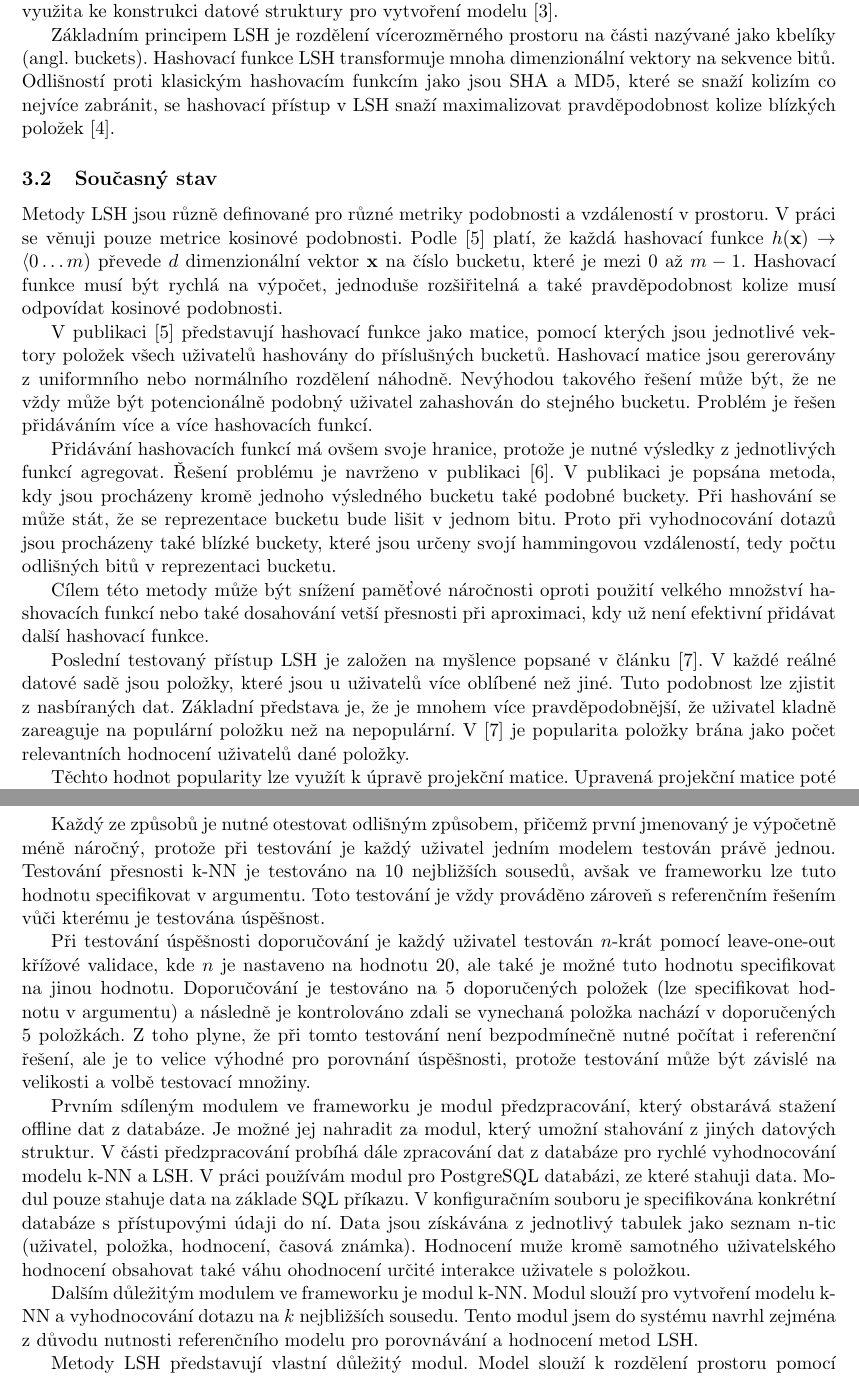
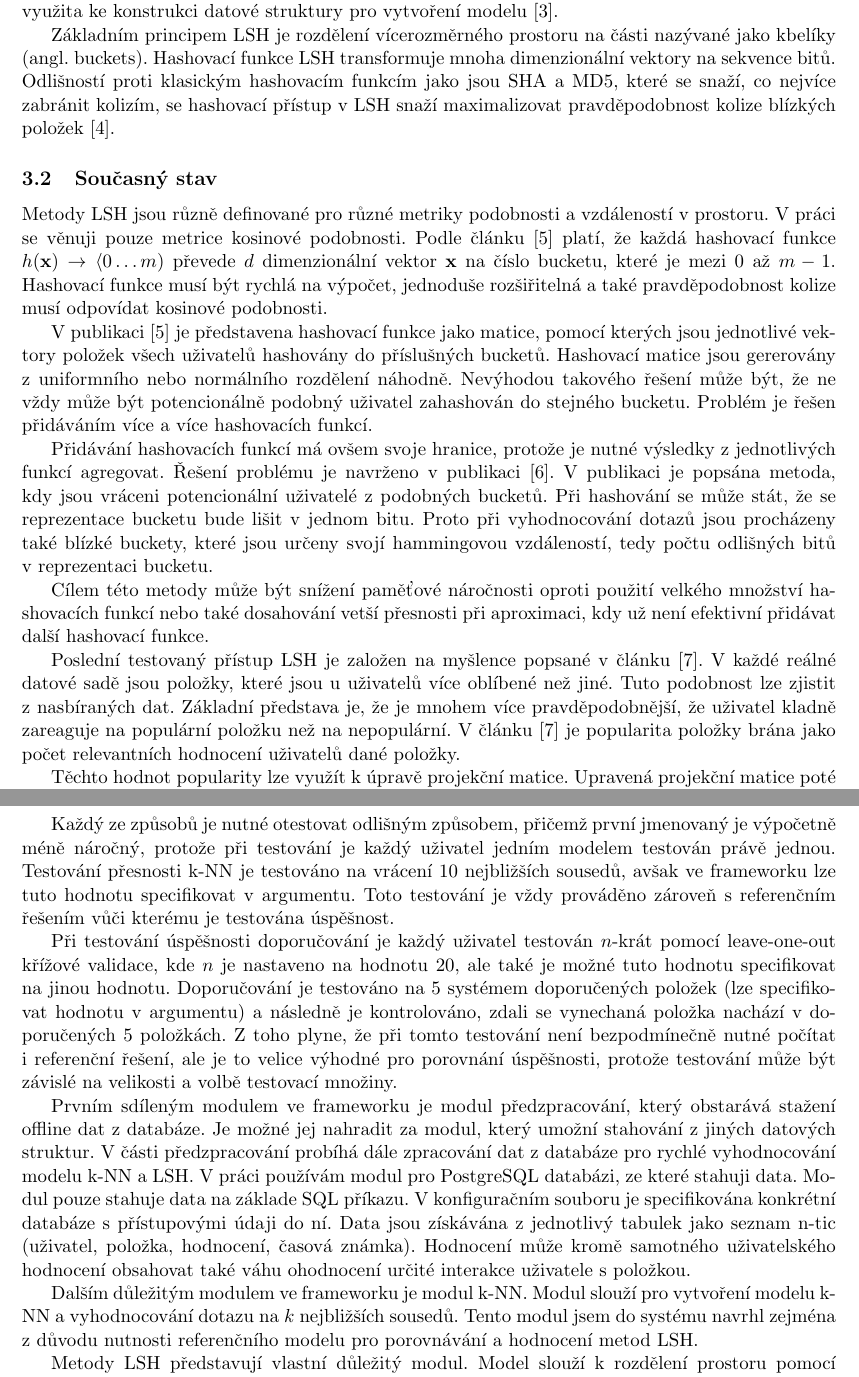
Before and after one commit to martilad/BI-DPR2017, a LaTeX document (zapoctovy_projekt/zprava_Martinek.tex): two parts of pages 3 and 4 of 6, joined at a grey line, cut so that both start at the same text. Compiled offline with pdfLaTeX.

Commit message:
Corektura zapoctoveho projektu

```diff
--- a/zapoctovy_projekt/zprava_Martinek.tex
+++ b/zapoctovy_projekt/zprava_Martinek.tex
@@ -76,17 +74,17 @@ Algoritmy nejbližších sousedů (angl. k-nearest neighbors, k-NN) jsou příst
 Lokálně senzitivní hashování (angl. Locality sensitive hashing, LSH) je metoda aproximace algoritmu k-NN. Podobně jako i~jiné aproximační metody je LSH randomizované a náhodnost je typicky využita ke konstrukci datové struktury pro vytvoření modelu~\cite{shakhnarovich2006nearest}.
 
 Základním principem LSH je rozdělení vícerozměrného prostoru na části nazývané
-jako kbelíky (angl. buckets). Hashovací funkce LSH transformuje mnoha dimenzionální vektory na sekvence bitů. Odlišností proti klasickým hashovacím funkcím jako jsou SHA a MD5, které se snaží kolizím co nejvíce zabránit, se hashovací přístup v~LSH snaží maximalizovat pravděpodobnost kolize blízkých položek~\cite{wang2014hashing}.
+jako kbelíky (angl. buckets). Hashovací funkce LSH transformuje mnoha dimenzionální vektory na sekvence bitů. Odlišností proti klasickým hashovacím funkcím jako jsou SHA a MD5, které se snaží, co nejvíce zabránit kolizím, se hashovací přístup v~LSH snaží maximalizovat pravděpodobnost kolize blízkých položek~\cite{wang2014hashing}.
 \subsection{Současný stav}
-Metody LSH jsou různě definované pro různé metriky podobnosti a~vzdáleností v~prostoru. V~práci se věnuji pouze metrice kosinové podobnosti. Podle~\cite{argerich2017generic} platí, že každá hashovací funkce $h(\mathbf{x}) \to \langle0 \dots m ) $ převede $d$~dimenzionální vektor $\mathbf{x}$~na číslo bucketu, které je mezi $0$~až $m-1$. Hashovací funkce musí být rychlá na výpočet, jednoduše rozšiřitelná a~také pravděpodobnost kolize musí odpovídat kosinové podobnosti.
+Metody LSH jsou různě definované pro různé metriky podobnosti a~vzdáleností v~prostoru. V~práci se věnuji pouze metrice kosinové podobnosti. Podle článku~\cite{argerich2017generic} platí, že každá hashovací funkce $h(\mathbf{x}) \to \langle0 \dots m ) $ převede $d$~dimenzionální vektor $\mathbf{x}$~na číslo bucketu, které je mezi $0$~až $m-1$. Hashovací funkce musí být rychlá na výpočet, jednoduše rozšiřitelná a~také pravděpodobnost kolize musí odpovídat kosinové podobnosti.
 
-V~publikaci~\cite{argerich2017generic} představují hashovací funkce jako matice, pomocí kterých jsou jednotlivé vektory položek všech uživatelů hashovány do příslušných bucketů. Hashovací matice jsou gererovány z~uniformního nebo normálního rozdělení náhodně. Nevýhodou takového řešení může být, že ne vždy může být potencionálně podobný uživatel zahashován do stejného bucketu. Problém je řešen přidáváním více a~více hashovacích funkcí.
+V~publikaci~\cite{argerich2017generic} je představena hashovací funkce jako matice, pomocí kterých jsou jednotlivé vektory položek všech uživatelů hashovány do příslušných bucketů. Hashovací matice jsou gererovány z~uniformního nebo normálního rozdělení náhodně. Nevýhodou takového řešení může být, že ne vždy může být potencionálně podobný uživatel zahashován do stejného bucketu. Problém je řešen přidáváním více a~více hashovacích funkcí.
 
-Přidávání hashovacích funkcí má ovšem svoje hranice, protože je nutné výsledky z jednotlivých funkcí agregovat. Řešení problému je navrženo v~publikaci~\cite{lv2007multi}. V~publikaci je popsána metoda, kdy jsou procházeny kromě jednoho výsledného bucketu také podobné buckety. Při hashování se může stát, že se reprezentace bucketu bude lišit v~jednom bitu. Proto při vyhodnocování dotazů jsou procházeny také blízké buckety, které jsou určeny svojí hammingovou vzdáleností, tedy počtu odlišných bitů v~reprezentaci bucketu.
+Přidávání hashovacích funkcí má ovšem svoje hranice, protože je nutné výsledky z jednotlivých funkcí agregovat. Řešení problému je navrženo v~publikaci~\cite{lv2007multi}. V~publikaci je popsána metoda, kdy jsou vráceni potencionální uživatelé z podobných bucketů. Při hashování se může stát, že se reprezentace bucketu bude lišit v~jednom bitu. Proto při vyhodnocování dotazů jsou procházeny také blízké buckety, které jsou určeny svojí hammingovou vzdáleností, tedy počtu odlišných bitů v~reprezentaci bucketu.
 
 Cílem této metody může být snížení paměťové náročnosti oproti použití velkého množství hashovacích funkcí nebo také dosahování vetší přesnosti při aproximaci, kdy už není efektivní přidávat další hashovací funkce.
 
-Poslední testovaný přístup LSH je založen na myšlence popsané v~článku~\cite{Steck:2011:IPR:2043932.2043957}. V~každé reálné datové sadě jsou položky, které jsou u~uživatelů více oblíbené než jiné. Tuto podobnost lze zjistit z~nasbíraných dat. Základní představa je, že je mnohem více pravděpodobnější, že uživatel kladně zareaguje na populární položku než na nepopulární. V~\cite{Steck:2011:IPR:2043932.2043957} je popularita položky brána jako počet relevantních hodnocení uživatelů dané položky.
+Poslední testovaný přístup LSH je založen na myšlence popsané v~článku~\cite{Steck:2011:IPR:2043932.2043957}. V~každé reálné datové sadě jsou položky, které jsou u~uživatelů více oblíbené než jiné. Tuto podobnost lze zjistit z~nasbíraných dat. Základní představa je, že je mnohem více pravděpodobnější, že uživatel kladně zareaguje na populární položku než na nepopulární. V~článku~\cite{Steck:2011:IPR:2043932.2043957} je popularita položky brána jako počet relevantních hodnocení uživatelů dané položky.
 
 Těchto hodnot popularity lze využít k~úpravě projekční matice. Upravená projekční matice poté dává větší váhu na jednotlivé populární položky, proto jsou uživatele sdílející tyto položky hashováni do stejných bucketů.
 
@@ -97,16 +95,16 @@ Pro realizaci jsem zvolil programovací jazyk Python, protože je dobře použit
 
 Framework se skládá z následujících částí. Základem jsou testovací scripty, ve kterých jsou systematicky provedeny testy zvolených parametrizací a~metod LSH. Ve frameworku se nacházejí dva hlavní testovací skripty, které sdílejí ostatní moduly ve frameworku. Různé nezávislé skripty jsem zvolil z~důvodu odlišnosti testování přesnosti algoritmu k-NN a~přesnosti doporučování na základě algoritmu k-NN.
 
-Každý ze způsobů je nutné otestovat odlišným způsobem, přičemž první jmenovaný je výpočetně méně náročný, protože při testování je každý uživatel jedním modelem testován právě jednou. Testování přesnosti k-NN je testováno na 10~nejbližších sousedů, avšak ve frameworku lze tuto hodnotu specifikovat v~argumentu. Toto testování je vždy prováděno zároveň s referenčním řešením vůči kterému je testována úspěšnost.
+Každý ze způsobů je nutné otestovat odlišným způsobem, přičemž první jmenovaný je výpočetně méně náročný, protože při testování je každý uživatel jedním modelem testován právě jednou. Testování přesnosti k-NN je testováno na vrácení 10~nejbližších sousedů, avšak ve frameworku lze tuto hodnotu specifikovat v~argumentu. Toto testování je vždy prováděno zároveň s referenčním řešením vůči kterému je testována úspěšnost.
 
-Při testování úspěšnosti doporučování je každý uživatel testován $n$-krát pomocí leave-one-out křížové validace, kde $n$~je nastaveno na hodnotu 20, ale také je možné tuto hodnotu specifikovat na jinou hodnotu. Doporučování je testováno na 5~doporučených položek (lze specifikovat hodnotu v~argumentu) a~následně je kontrolováno zdali se vynechaná položka nachází v~doporučených 5~položkách. Z~toho plyne, že při tomto testování není bezpodmínečně nutné počítat i~referenční řešení, ale je to velice výhodné pro porovnání úspěšnosti, protože testování může být závislé na velikosti a~volbě testovací množiny.
+Při testování úspěšnosti doporučování je každý uživatel testován $n$-krát pomocí leave-one-out křížové validace, kde $n$~je nastaveno na hodnotu 20, ale také je možné tuto hodnotu specifikovat na jinou hodnotu. Doporučování je testováno na 5~systémem doporučených položek (lze specifikovat hodnotu v~argumentu) a~následně je kontrolováno, zdali se vynechaná položka nachází v~doporučených 5~položkách. Z~toho plyne, že při tomto testování není bezpodmínečně nutné počítat i~referenční řešení, ale je to velice výhodné pro porovnání úspěšnosti, protože testování může být závislé na velikosti a~volbě testovací množiny.
 
-Prvním sdíleným modulem ve frameworku je modul předzpracování, který obstarává stažení offline dat z~databáze. Je možné jej nahradit za modul, který umožní stahování z~jiných datových struktur. V~části předzpracování probíhá dále zpracování dat z~databáze pro rychlé vyhodnocování modelu k-NN a~LSH. V~práci používám modul pro PostgreSQL databázi, ze které stahuji data. Modul pouze stahuje data na základe SQL příkazu. V~konfiguračním souboru je specifikována konkrétní databáze s~přístupovými údaji do ní. Data jsou získávána z~jednotlivý tabulek jako seznam n-tic (uživatel, položka, hodnocení, časová známka). Hodnocení muže kromě samotného uživatelského hodnocení obsahovat také váhu ohodnocení určité interakce uživatele s~položkou.
+Prvním sdíleným modulem ve frameworku je modul předzpracování, který obstarává stažení offline dat z~databáze. Je možné jej nahradit za modul, který umožní stahování z~jiných datových struktur. V~části předzpracování probíhá dále zpracování dat z~databáze pro rychlé vyhodnocování modelu k-NN a~LSH. V~práci používám modul pro PostgreSQL databázi, ze které stahuji data. Modul pouze stahuje data na základe SQL příkazu. V~konfiguračním souboru je specifikována konkrétní databáze s~přístupovými údaji do ní. Data jsou získávána z~jednotlivý tabulek jako seznam n-tic (uživatel, položka, hodnocení, časová známka). Hodnocení může kromě samotného uživatelského hodnocení obsahovat také váhu ohodnocení určité interakce uživatele s~položkou.
 
-Dalším důležitým modulem ve frameworku je modul k-NN. Modul slouží pro vytvoření modelu k-NN a~vyhodnocování dotazu na $k$~nejbližších sousedu. Tento modul jsem do systému navrhl zejména z~důvodu nutnosti referenčního modelu pro porovnávání a~hodnocení metod LSH.
+Dalším důležitým modulem ve frameworku je modul k-NN. Modul slouží pro vytvoření modelu k-NN a~vyhodnocování dotazu na $k$~nejbližších sousedů. Tento modul jsem do systému navrhl zejména z~důvodu nutnosti referenčního modelu pro porovnávání a~hodnocení metod LSH.
 
 Metody LSH představují vlastní důležitý modul. Model slouží k~rozdělení
-prostoru pomocí lokálně senzitivních hashovacích funkcí. Modul aproximuje dotaz na $k$~nejbližších sousedu. Skládá se z~dvou částí, první je vyhodnocení $k$~nejbližších sousedu na principu k-NN a~druhý představuje model hashovacích funkcí, která vrací množinu potencionálních uživatelů.
+prostoru pomocí lokálně senzitivních hashovacích funkcí. Modul aproximuje dotaz na $k$~nejbližších sousedů. Skládá se z~dvou částí, první je vyhodnocení $k$~nejbližších sousedů na principu k-NN a~druhý představuje model hashovacích funkcí, která vrací množinu potencionálních uživatelů.
 
 Poslední dva moduly jsou pomocné. Jeden slouží k~zápisu dat. Data jsou do třídy posílána jako slovníky klíč–hodnota. V~modulu je implementováno řazení dat a~zápis do konkrétního formátu výstupu pro tvorbu grafu. Pro práci jsem zvolil formát csv představující zápis tabulky v~souboru, kde jsou hodnoty oddělené čárkami. Druhý modul je nezávislý a~usnadňuje tvorbu grafů z~datových souborů pro přehlednou prezentaci výsledků.
 
```
Also changed, not shown: zapoctovy_projekt/zprava_Martinek.pdf, zapoctovy_projekt/zprava_Martinek.tex (24 more changed lines).
